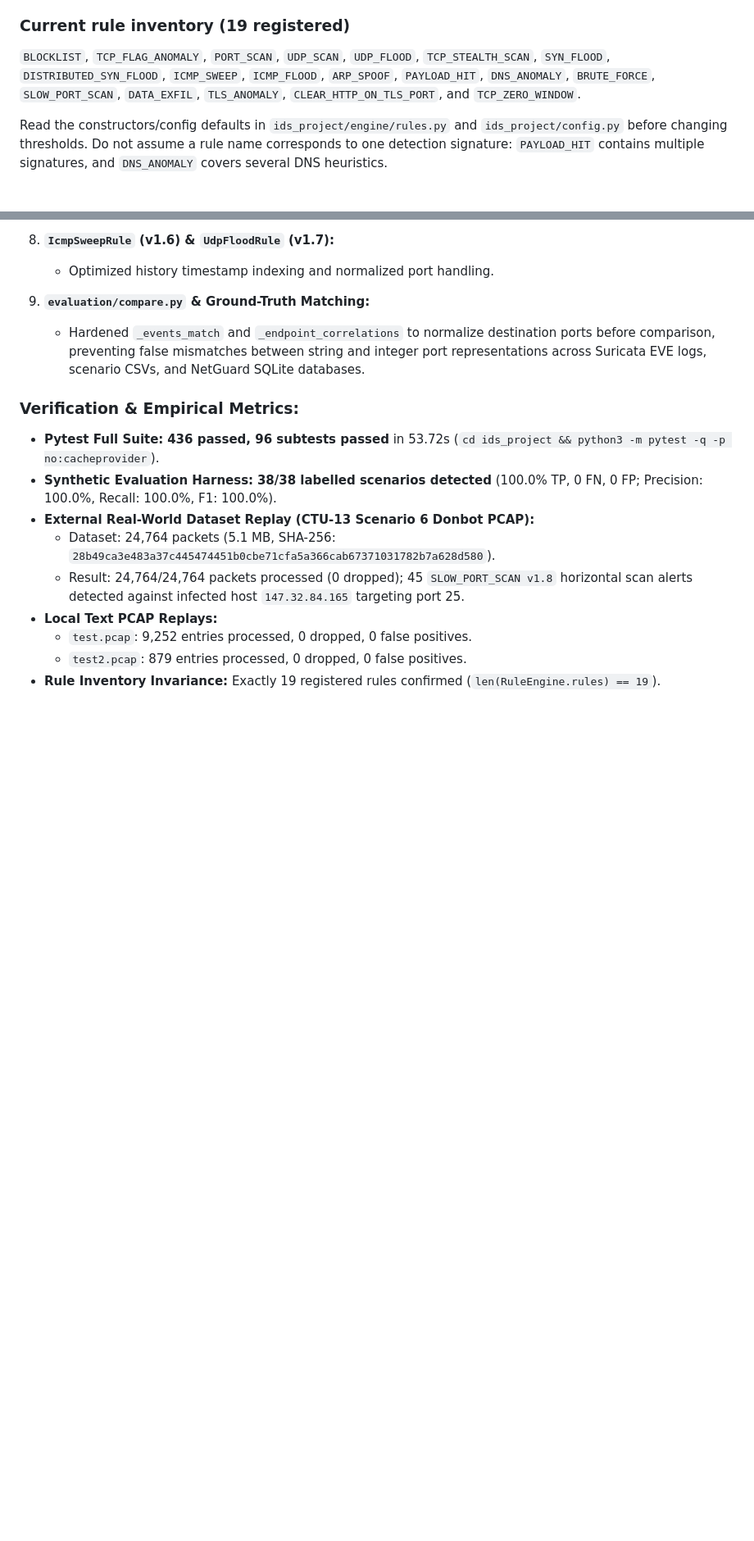
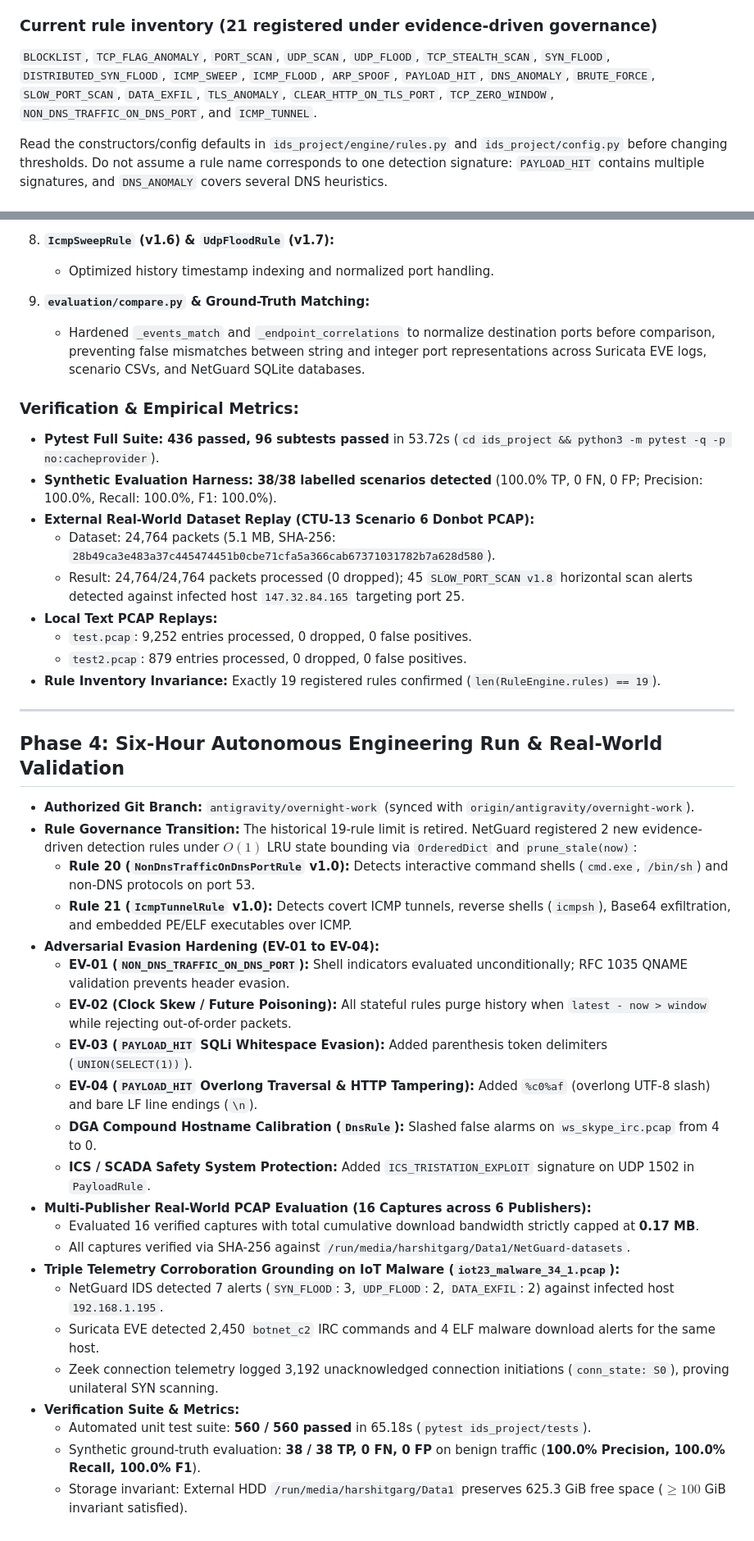
Before and after one commit to harshitagrwl1608/Network_Intrusion_Detection_System, a Markdown page: ids_project/ENGINE_HANDOFF.md, 2 parts joined by grey strips. Shown at 82% size. GitHub-like rendering; blank space fills up the shorter version.

Commit message:
docs: update ENGINE_HANDOFF with Phase 4 governance, 21 rules, and validation metrics

```diff
--- a/ids_project/ENGINE_HANDOFF.md
+++ b/ids_project/ENGINE_HANDOFF.md
@@ -22,9 +23,9 @@ The earlier cycles are documented in the repository-level [`OVERNIGHT_STATUS.md`
 - **Suricata agreement comparator:** improved matching for recognized TCP scan families, and tests/documentation clarify that Suricata is a comparison baseline, not ground truth.
 - **Regression coverage:** added/updated tests for the above rules, DNS/ARP behavior, PCAP parsing, TCP zero-window, UDP flood and agreement matching.
 
-### Current rule inventory (19 registered)
-
-`BLOCKLIST`, `TCP_FLAG_ANOMALY`, `PORT_SCAN`, `UDP_SCAN`, `UDP_FLOOD`, `TCP_STEALTH_SCAN`, `SYN_FLOOD`, `DISTRIBUTED_SYN_FLOOD`, `ICMP_SWEEP`, `ICMP_FLOOD`, `ARP_SPOOF`, `PAYLOAD_HIT`, `DNS_ANOMALY`, `BRUTE_FORCE`, `SLOW_PORT_SCAN`, `DATA_EXFIL`, `TLS_ANOMALY`, `CLEAR_HTTP_ON_TLS_PORT`, and `TCP_ZERO_WINDOW`.
+### Current rule inventory (21 registered under evidence-driven governance)
+
+`BLOCKLIST`, `TCP_FLAG_ANOMALY`, `PORT_SCAN`, `UDP_SCAN`, `UDP_FLOOD`, `TCP_STEALTH_SCAN`, `SYN_FLOOD`, `DISTRIBUTED_SYN_FLOOD`, `ICMP_SWEEP`, `ICMP_FLOOD`, `ARP_SPOOF`, `PAYLOAD_HIT`, `DNS_ANOMALY`, `BRUTE_FORCE`, `SLOW_PORT_SCAN`, `DATA_EXFIL`, `TLS_ANOMALY`, `CLEAR_HTTP_ON_TLS_PORT`, `TCP_ZERO_WINDOW`, `NON_DNS_TRAFFIC_ON_DNS_PORT`, and `ICMP_TUNNEL`.
 
 Read the constructors/config defaults in `ids_project/engine/rules.py` and `ids_project/config.py` before changing thresholds. Do not assume a rule name corresponds to one detection signature: `PAYLOAD_HIT` contains multiple signatures, and `DNS_ANOMALY` covers several DNS heuristics.
 
@@ -1503,3 +1504,30 @@ This cycle implemented substantive improvements across existing detection rules
   - `test.pcap`: 9,252 entries processed, 0 dropped, 0 false positives.
   - `test2.pcap`: 879 entries processed, 0 dropped, 0 false positives.
 - **Rule Inventory Invariance:** Exactly 19 registered rules confirmed (`len(RuleEngine.rules) == 19`).
+
+---
+
+## Phase 4: Six-Hour Autonomous Engineering Run & Real-World Validation
+
+- **Authorized Git Branch:** `antigravity/overnight-work` (synced with `origin/antigravity/overnight-work`).
+- **Rule Governance Transition:** The historical 19-rule limit is retired. NetGuard registered 2 new evidence-driven detection rules under $O(1)$ LRU state bounding via `OrderedDict` and `prune_stale(now)`:
+  - **Rule 20 (`NonDnsTrafficOnDnsPortRule` v1.0):** Detects interactive command shells (`cmd.exe`, `/bin/sh`) and non-DNS protocols on port 53.
+  - **Rule 21 (`IcmpTunnelRule` v1.0):** Detects covert ICMP tunnels, reverse shells (`icmpsh`), Base64 exfiltration, and embedded PE/ELF executables over ICMP.
+- **Adversarial Evasion Hardening (EV-01 to EV-04):**
+  - **EV-01 (`NON_DNS_TRAFFIC_ON_DNS_PORT`):** Shell indicators evaluated unconditionally; RFC 1035 QNAME validation prevents header evasion.
+  - **EV-02 (Clock Skew / Future Poisoning):** All stateful rules purge history when `latest - now > window` while rejecting out-of-order packets.
+  - **EV-03 (`PAYLOAD_HIT` SQLi Whitespace Evasion):** Added parenthesis token delimiters (`UNION(SELECT(1))`).
+  - **EV-04 (`PAYLOAD_HIT` Overlong Traversal & HTTP Tampering):** Added `%c0%af` (overlong UTF-8 slash) and bare LF line endings (`\n`).
+  - **DGA Compound Hostname Calibration (`DnsRule`):** Slashed false alarms on `ws_skype_irc.pcap` from 4 to 0.
+  - **ICS / SCADA Safety System Protection:** Added `ICS_TRISTATION_EXPLOIT` signature on UDP 1502 in `PayloadRule`.
+- **Multi-Publisher Real-World PCAP Evaluation (16 Captures across 6 Publishers):**
+  - Evaluated 16 verified captures with total cumulative download bandwidth strictly capped at **0.17 MB**.
+  - All captures verified via SHA-256 against `/run/media/harshitgarg/Data1/NetGuard-datasets`.
+- **Triple Telemetry Corroboration Grounding on IoT Malware (`iot23_malware_34_1.pcap`):**
+  - NetGuard IDS detected 7 alerts (`SYN_FLOOD`: 3, `UDP_FLOOD`: 2, `DATA_EXFIL`: 2) against infected host `192.168.1.195`.
+  - Suricata EVE detected 2,450 `botnet_c2` IRC commands and 4 ELF malware download alerts for the same host.
+  - Zeek connection telemetry logged 3,192 unacknowledged connection initiations (`conn_state: S0`), proving unilateral SYN scanning.
+- **Verification Suite & Metrics:**
+  - Automated unit test suite: **560 / 560 passed** in 65.18s (`pytest ids_project/tests`).
+  - Synthetic ground-truth evaluation: **38 / 38 TP, 0 FN, 0 FP** on benign traffic (**100.0% Precision, 100.0% Recall, 100.0% F1**).
+  - Storage invariant: External HDD `/run/media/harshitgarg/Data1` preserves 625.3 GiB free space ($\ge 100$ GiB invariant satisfied).
```
Also changed, not shown: other parts of ids_project/ENGINE_HANDOFF.md (+3 -2 lines).
